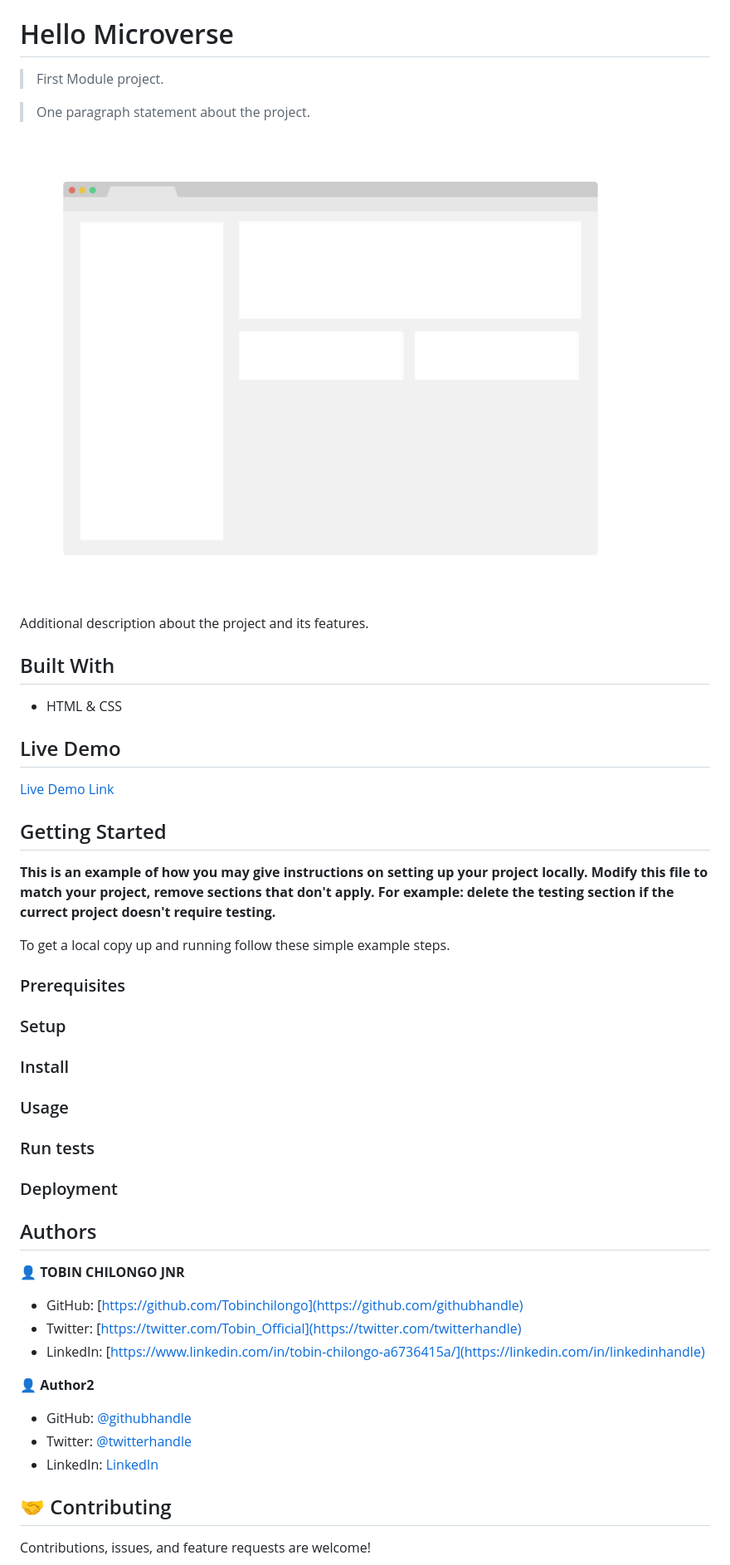
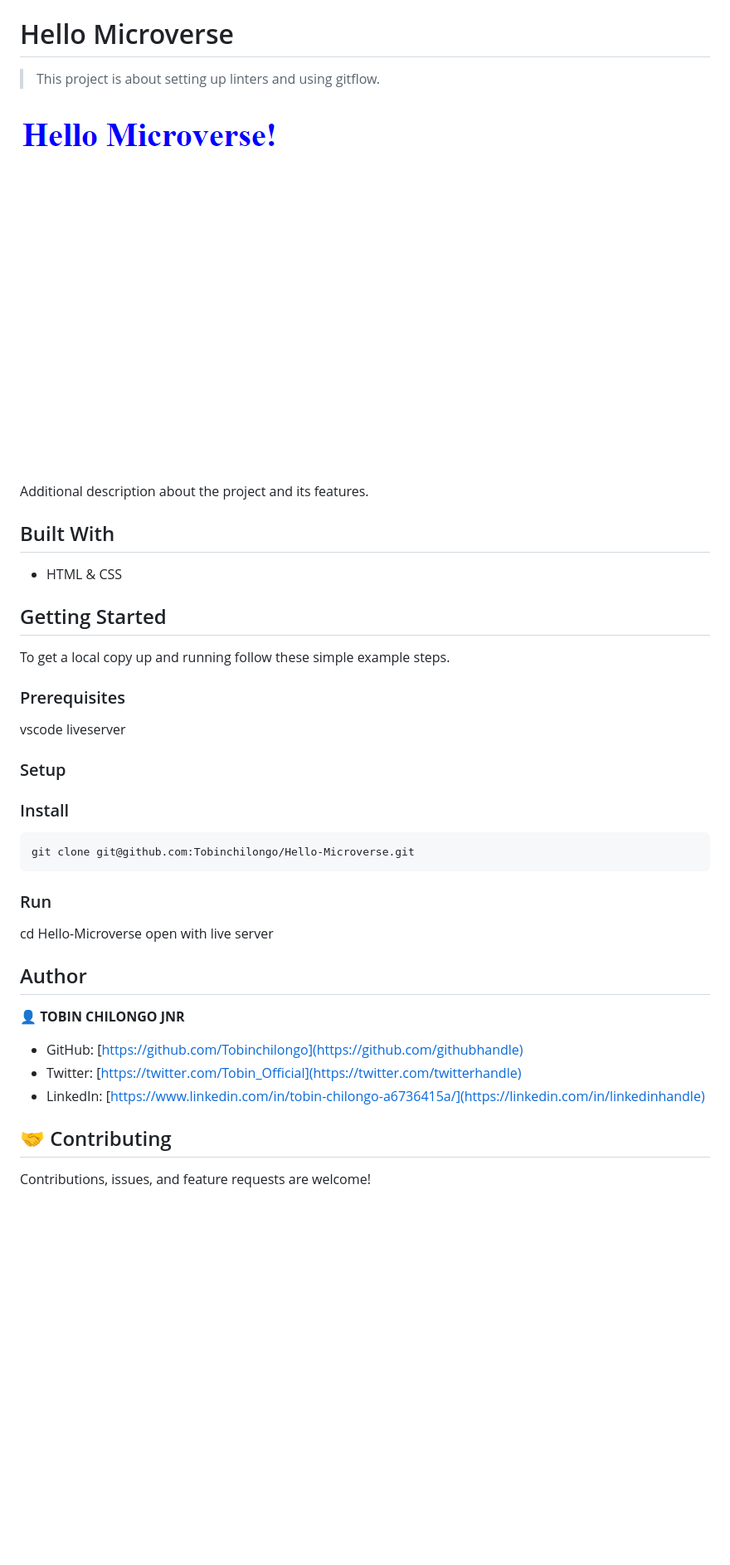
Before and after one commit to Tobinchilongo/Hello-Microverse, a Markdown page: README.md, the part around the change. Shown: that part at 83% size. Rendered like a GitHub page; pictures changed too: Hello.png (added); blank space fills up the shorter version.

````diff
--- a/README.md
+++ b/README.md
@@ -2,11 +2,9 @@
 
 # Hello Microverse
 
->First Module project.
+> This project is about setting up linters and using gitflow.
 
-> One paragraph statement about the project.
-
-![screenshot](./app_screenshot.png)
+![screenshot](./Hello.png)
 
 Additional description about the project and its features.
 
@@ -14,34 +12,28 @@ Additional description about the project and its features.
 
 - HTML & CSS
 
-## Live Demo
-
-[Live Demo Link](https://livedemo.com)
-
 
 ## Getting Started
-
-**This is an example of how you may give instructions on setting up your project locally.**
-**Modify this file to match your project, remove sections that don't apply. For example: delete the testing section if the currect project doesn't require testing.**
-
 
 To get a local copy up and running follow these simple example steps.
 
 ### Prerequisites
+vscode
+liveserver
 
 ### Setup
 
 ### Install
+```
+git clone git@github.com:Tobinchilongo/Hello-Microverse.git
+```
 
-### Usage
-
-### Run tests
-
-### Deployment
+### Run
+cd Hello-Microverse
+open with live server
 
 
-
-## Authors
+## Author
 
 👤 **TOBIN CHILONGO JNR**
 
@@ -49,11 +41,7 @@ To get a local copy up and running follow these simple example steps.
 - Twitter: [https://twitter.com/Tobin_Official](https://twitter.com/twitterhandle)
 - LinkedIn: [https://www.linkedin.com/in/tobin-chilongo-a6736415a/](https://linkedin.com/in/linkedinhandle)
 
-👤 **Author2**
 
-- GitHub: [@githubhandle](https://github.com/githubhandle)
-- Twitter: [@twitterhandle](https://twitter.com/twitterhandle)
-- LinkedIn: [LinkedIn](https://linkedin.com/in/linkedinhandle)
 
 ## 🤝 Contributing
 
````
